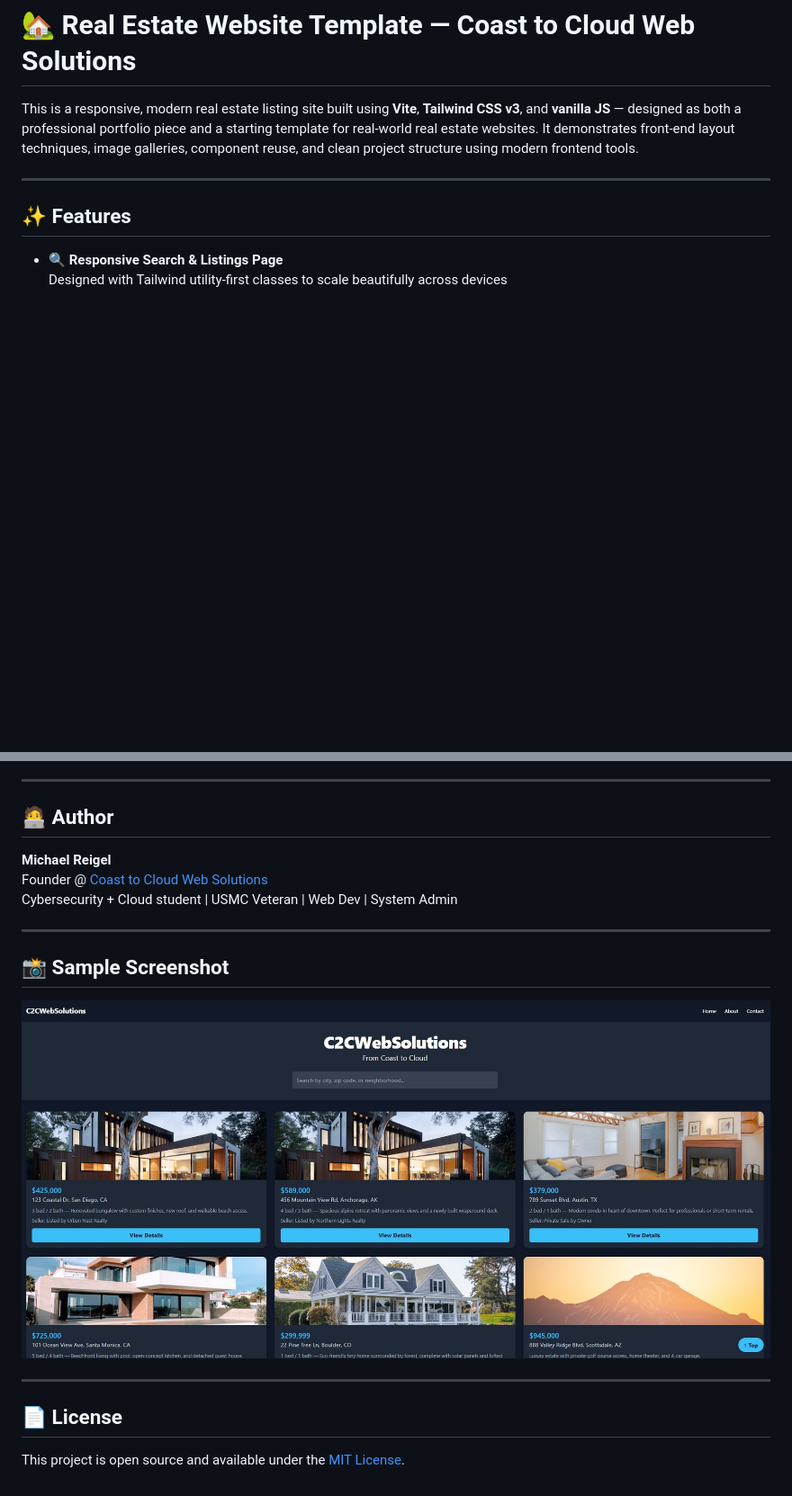
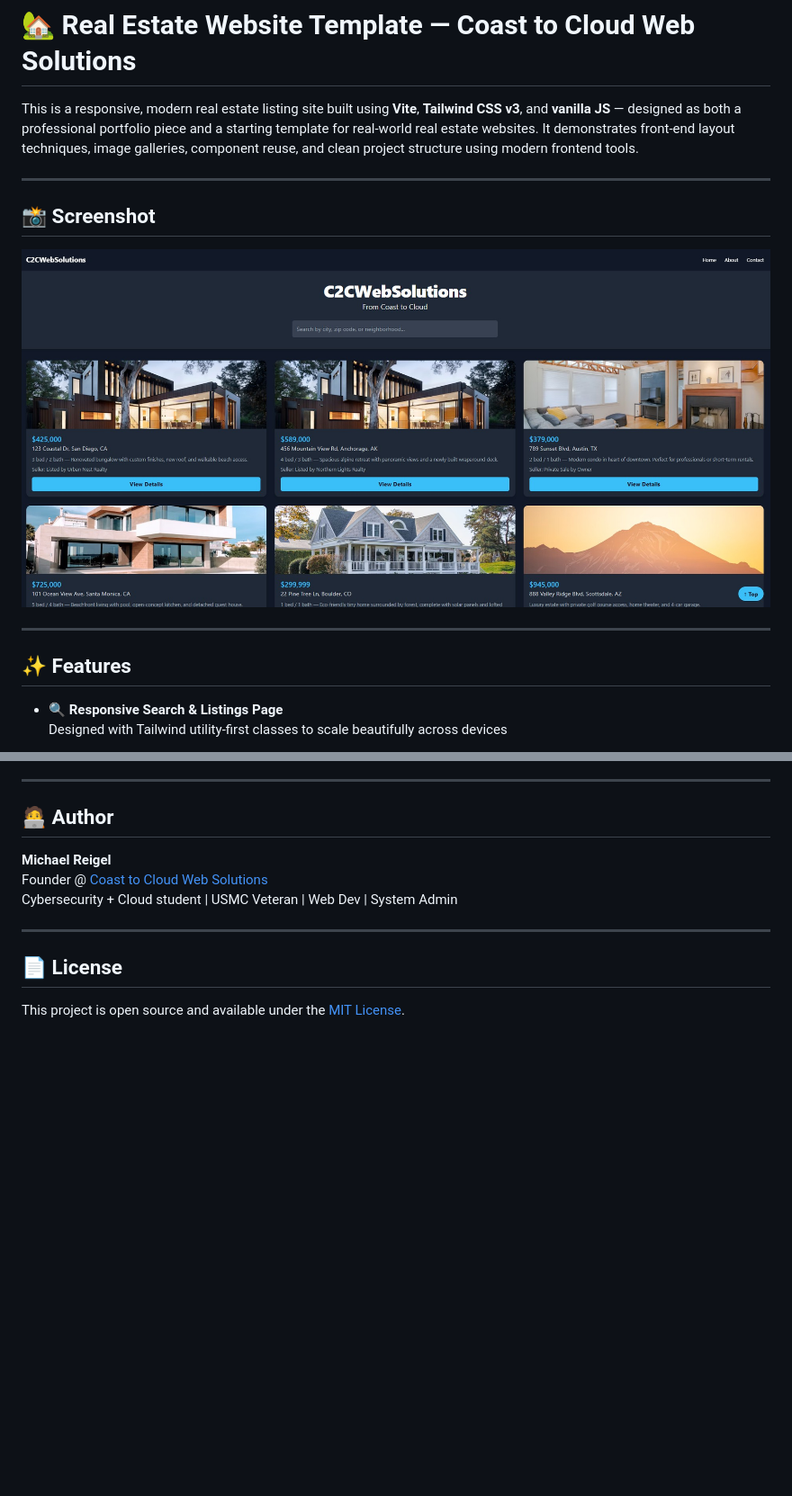
Before and after one commit to Mreigel/real-estate-template, a Markdown page: README.md, 2 parts joined by grey strips. Shown at 90% size. Drawn GitHub-style; blank space fills up the shorter version.

Commit message:
Update README.md
Appearance

```diff
--- a/README.md
+++ b/README.md
@@ -3,7 +3,11 @@
 This is a responsive, modern real estate listing site built using **Vite**, **Tailwind CSS v3**, and **vanilla JS** — designed as both a professional portfolio piece and a starting template for real-world real estate websites. It demonstrates front-end layout techniques, image galleries, component reuse, and clean project structure using modern frontend tools.
 
 ---
+## 📸 Screenshot
 
+![Screenshot of Real Estate Homepage](public/demo-screenshot.jpg)
+
+---
 ## ✨ Features
 
 - 🔍 **Responsive Search & Listings Page**
@@ -104,11 +108,7 @@ Cybersecurity + Cloud student | USMC Veteran | Web Dev | System Admin
 
 ---
 
-## 📸 Sample Screenshot
 
-![Screenshot of Real Estate Homepage](public/demo-screenshot.jpg)
-
----
 
 ## 📄 License
 
```
